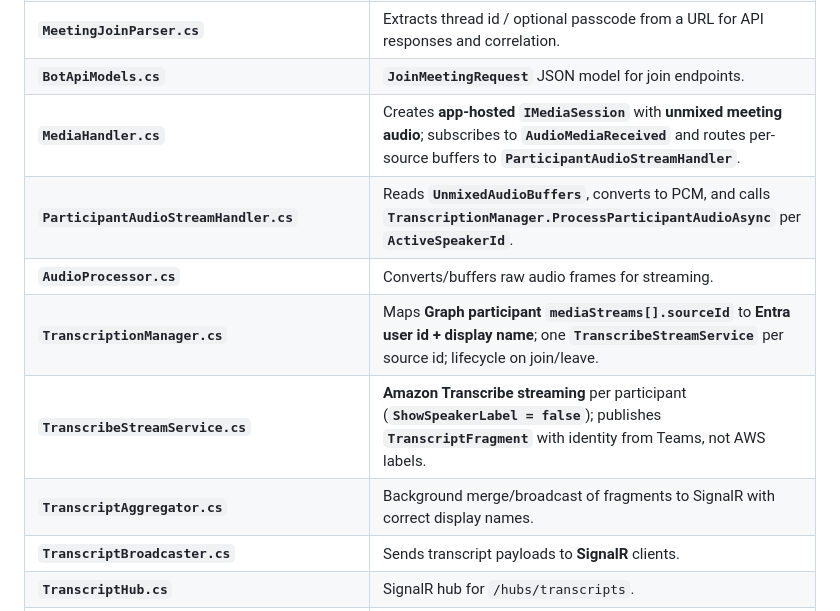
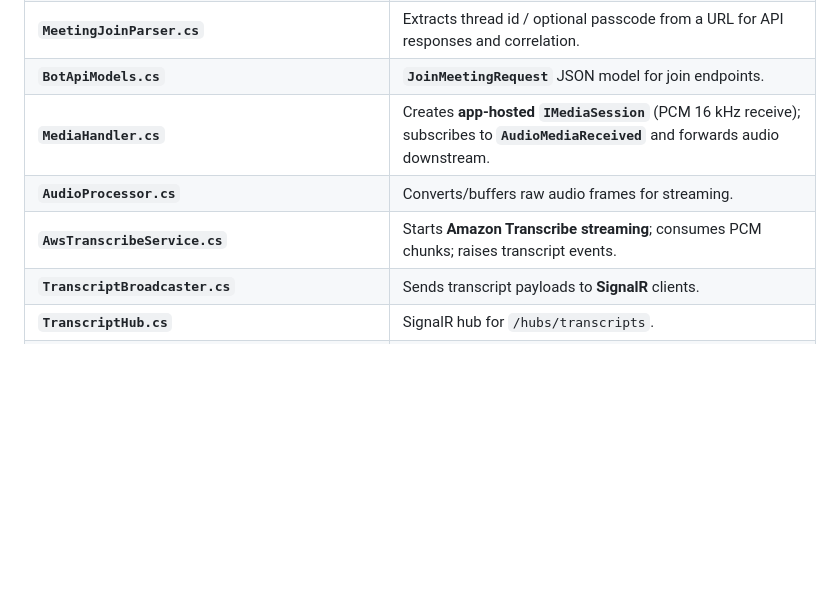
Before and after one commit to Amna-royalcyber/Mediabot-hosting, a Markdown page: README.md, the part around the change. Rendered like a GitHub page; blank space fills up the shorter version.

Commit message:
Revert "Update README.md"
This reverts commit d4ca92a53e6348923f27088a6309ced00cdb8a5c.

```diff
--- a/README.md
+++ b/README.md
@@ -98,12 +98,9 @@ Values are read from **environment variables first**, then **`appsettings.json`*
 | **`CallHandler.cs`** | Parses Teams **join URLs** (and optional **coordinates**), builds **`JoinMeetingParameters`**, calls **`Calls().AddAsync`**. Sets organizer **tenant** (`SetTenantId`) and **reply-chain** message id when present in URL context. |
 | **`MeetingJoinParser.cs`** | Extracts thread id / optional passcode from a URL for API responses and correlation. |
 | **`BotApiModels.cs`** | **`JoinMeetingRequest`** JSON model for join endpoints. |
-| **`MediaHandler.cs`** | Creates **app-hosted** **`IMediaSession`** with **unmixed meeting audio**; subscribes to **`AudioMediaReceived`** and routes per-source buffers to **`ParticipantAudioStreamHandler`**. |
-| **`ParticipantAudioStreamHandler.cs`** | Reads **`UnmixedAudioBuffers`**, converts to PCM, and calls **`TranscriptionManager.ProcessParticipantAudioAsync`** per **`ActiveSpeakerId`**. |
+| **`MediaHandler.cs`** | Creates **app-hosted** **`IMediaSession`** (PCM 16 kHz receive); subscribes to **`AudioMediaReceived`** and forwards audio downstream. |
 | **`AudioProcessor.cs`** | Converts/buffers raw audio frames for streaming. |
-| **`TranscriptionManager.cs`** | Maps **Graph participant `mediaStreams[].sourceId`** to **Entra user id + display name**; one **`TranscribeStreamService`** per source id; lifecycle on join/leave. |
-| **`TranscribeStreamService.cs`** | **Amazon Transcribe streaming** per participant (**`ShowSpeakerLabel = false`**); publishes **`TranscriptFragment`** with identity from Teams, not AWS labels. |
-| **`TranscriptAggregator.cs`** | Background merge/broadcast of fragments to SignalR with correct display names. |
+| **`AwsTranscribeService.cs`** | Starts **Amazon Transcribe streaming**; consumes PCM chunks; raises transcript events. |
 | **`TranscriptBroadcaster.cs`** | Sends transcript payloads to **SignalR** clients. |
 | **`TranscriptHub.cs`** | SignalR hub for `/hubs/transcripts`. |
 | **`appsettings.json`** | Default configuration (replace secrets via env in production). |
```
